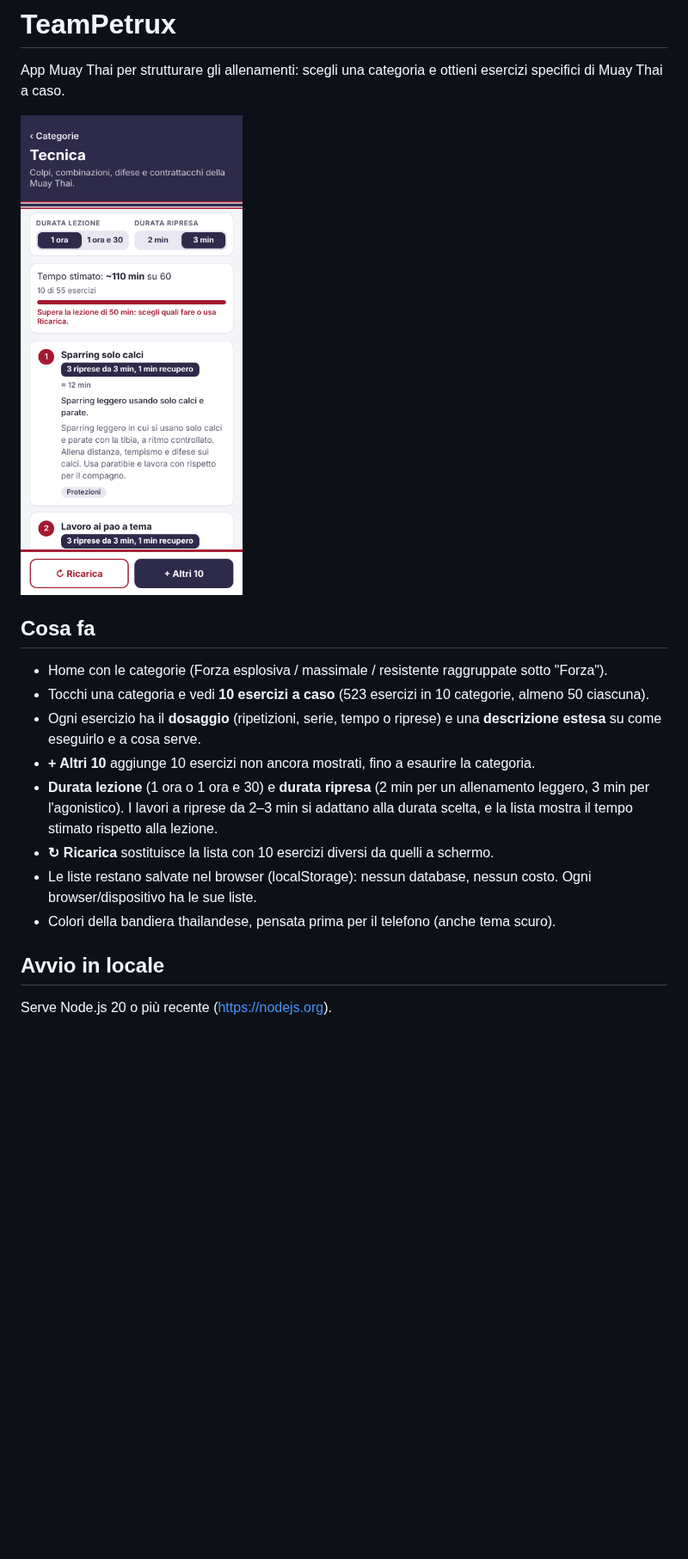
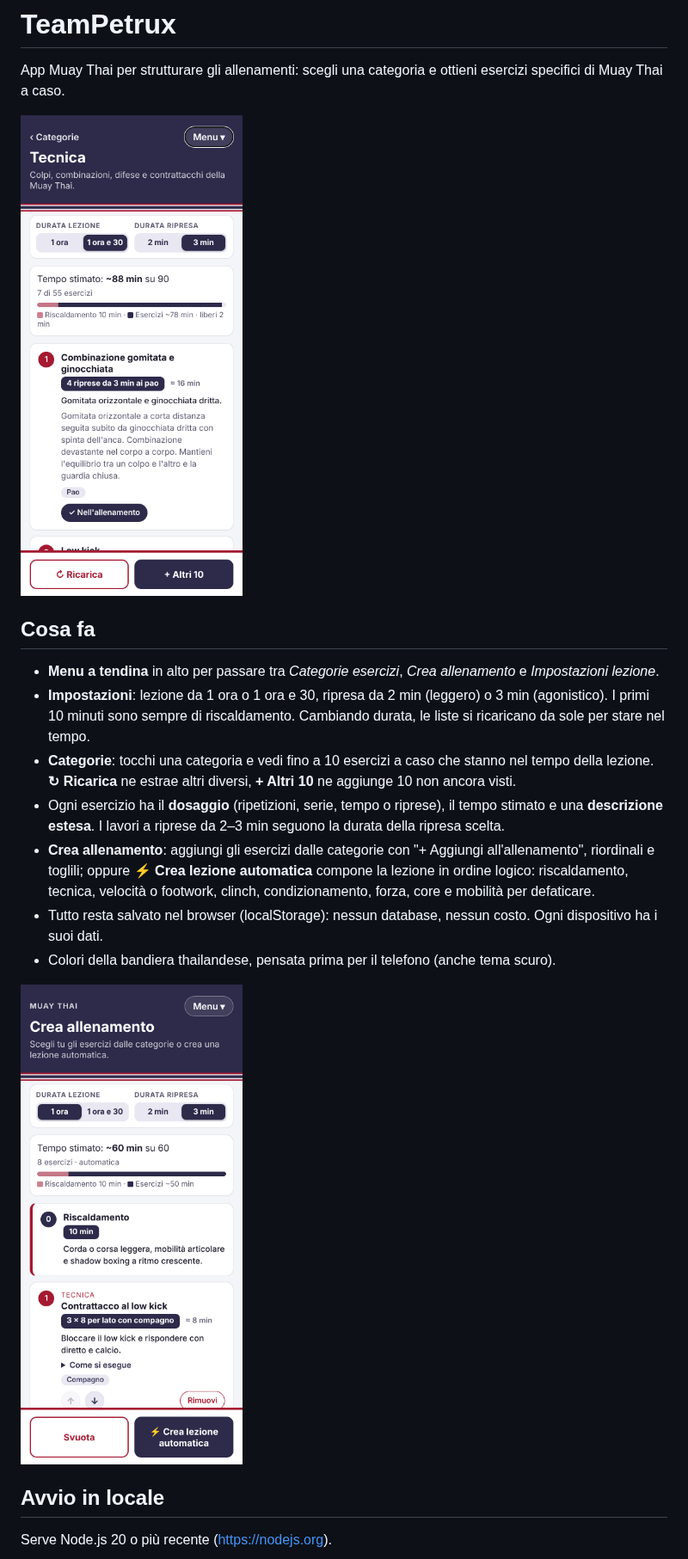
Before and after one commit to matteopetrucci91/TeamPetrux, a Markdown page: README.md, the part around one of its changes. Shown at 86% size. Drawn GitHub-style; pictures changed too: docs/anteprima-allenamento.png (added), docs/anteprima-categoria.png; blank space fills up the shorter version.

```diff
--- a/README.md
+++ b/README.md
@@ -5,16 +5,20 @@ App Muay Thai per strutturare gli allenamenti: scegli una categoria e ottieni es
 
 ## Cosa fa
 
-- Home con le categorie (Forza esplosiva / massimale / resistente raggruppate sotto "Forza").
-- Tocchi una categoria e vedi **10 esercizi a caso** (523 esercizi in 10 categorie, almeno 50 ciascuna).
-- Ogni esercizio ha il **dosaggio** (ripetizioni, serie, tempo o riprese) e una **descrizione estesa** su come eseguirlo e a cosa serve.
-- **+ Altri 10** aggiunge 10 esercizi non ancora mostrati, fino a esaurire la categoria.
-- **Durata lezione** (1 ora o 1 ora e 30) e **durata ripresa** (2 min per un allenamento leggero, 3 min per l'agonistico).
-  I lavori a riprese da 2–3 min si adattano alla durata scelta, e la lista mostra il tempo stimato rispetto alla lezione.
-- **↻ Ricarica** sostituisce la lista con 10 esercizi diversi da quelli a schermo.
-- Le liste restano salvate nel browser (localStorage): nessun database, nessun costo.
-  Ogni browser/dispositivo ha le sue liste.
+- **Menu a tendina** in alto per passare tra *Categorie esercizi*, *Crea allenamento* e *Impostazioni lezione*.
+- **Impostazioni**: lezione da 1 ora o 1 ora e 30, ripresa da 2 min (leggero) o 3 min (agonistico).
+  I primi 10 minuti sono sempre di riscaldamento. Cambiando durata, le liste si ricaricano da sole per stare nel tempo.
+- **Categorie**: tocchi una categoria e vedi fino a 10 esercizi a caso che stanno nel tempo della lezione.
+  **↻ Ricarica** ne estrae altri diversi, **+ Altri 10** ne aggiunge 10 non ancora visti.
+- Ogni esercizio ha il **dosaggio** (ripetizioni, serie, tempo o riprese), il tempo stimato e una **descrizione estesa**.
+  I lavori a riprese da 2–3 min seguono la durata della ripresa scelta.
+- **Crea allenamento**: aggiungi gli esercizi dalle categorie con "+ Aggiungi all'allenamento", riordinali e toglili;
+  oppure **⚡ Crea lezione automatica** compone la lezione in ordine logico: riscaldamento, tecnica, velocità o footwork,
+  clinch, condizionamento, forza, core e mobilità per defaticare.
+- Tutto resta salvato nel browser (localStorage): nessun database, nessun costo. Ogni dispositivo ha i suoi dati.
 - Colori della bandiera thailandese, pensata prima per il telefono (anche tema scuro).
+
+<img src="docs/anteprima-allenamento.png" alt="Pagina Crea allenamento" width="300">
 
 ## Avvio in locale
 
```
Also changed, not shown: other parts of README.md (+3 -1 lines), docs/anteprima-home.png, 14 other files.
